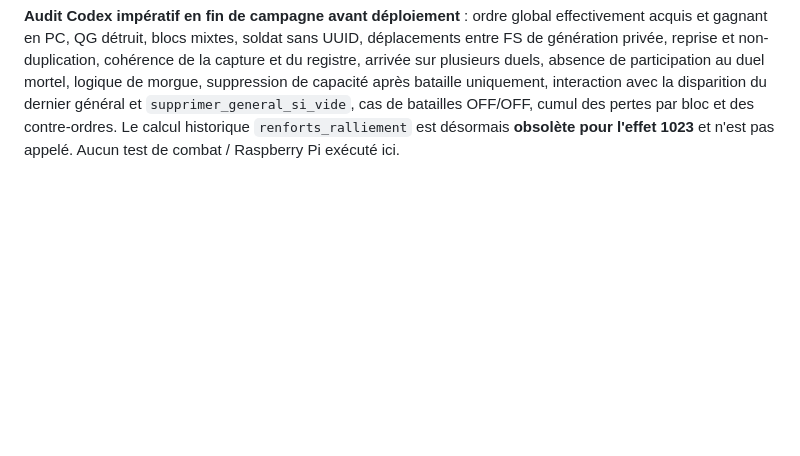
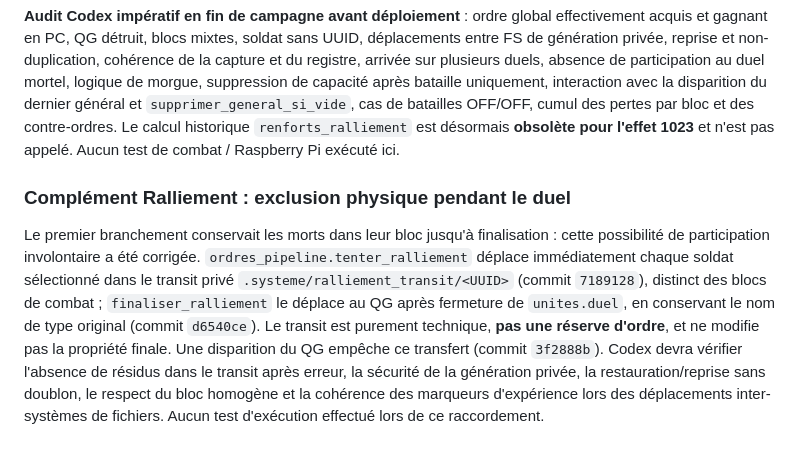
Before and after one commit to Cojax-code/mythodea, a Markdown page: docs/JOURNAL_REFONTE_ORDRES_IDS_CODEX.md, the part around the change. Drawn GitHub-style; blank space fills up the shorter version.

Commit message:
docs: corriger description Ralliement et vérifications de transit privé

```diff
--- a/docs/JOURNAL_REFONTE_ORDRES_IDS_CODEX.md
+++ b/docs/JOURNAL_REFONTE_ORDRES_IDS_CODEX.md
@@ -422,3 +422,7 @@ Calculs déjà présents dans `ordres_calculs_v2.py` : `probabilite_charge_suici
 Raccordements : `ordres_pipeline.py` (`0a50fea`, `96e32d2`, `9816885`) prépare le QG pour OFF/DEF, valide l'activation effective du 1023 par les décisions de duel et réserve/transfère les morts admissibles après le duel ; `soldats.py` (`560a81d`) intercepte les pertes *après* les sauvetages et les exclut du bloc courant ; `combats.py` (`2f9108e`) active le contexte par duel, effectue le transfert après la confrontation, régule à la sortie territoriale ; `catalogues.py` (`865cf83`) active 1023. `generaux.reguler_surnombre_ralliement` (`cf785da`) applique le tri sans expérience / tirage aléatoire et marque les UUID détruits en surnombre.
 
 **Audit Codex impératif en fin de campagne avant déploiement** : ordre global effectivement acquis et gagnant en PC, QG détruit, blocs mixtes, soldat sans UUID, déplacements entre FS de génération privée, reprise et non-duplication, cohérence de la capture et du registre, arrivée sur plusieurs duels, absence de participation au duel mortel, logique de morgue, suppression de capacité après bataille uniquement, interaction avec la disparition du dernier général et `supprimer_general_si_vide`, cas de batailles OFF/OFF, cumul des pertes par bloc et des contre-ordres. Le calcul historique `renforts_ralliement` est désormais **obsolète pour l'effet 1023** et n'est pas appelé. Aucun test de combat / Raspberry Pi exécuté ici.
+
+### Complément Ralliement : exclusion physique pendant le duel
+
+Le premier branchement conservait les morts dans leur bloc jusqu'à finalisation : cette possibilité de participation involontaire a été corrigée. `ordres_pipeline.tenter_ralliement` déplace immédiatement chaque soldat sélectionné dans le transit privé `.systeme/ralliement_transit/<UUID>` (commit `7189128`), distinct des blocs de combat ; `finaliser_ralliement` le déplace au QG après fermeture de `unites.duel`, en conservant le nom de type original (commit `d6540ce`). Le transit est purement technique, **pas une réserve d'ordre**, et ne modifie pas la propriété finale. Une disparition du QG empêche ce transfert (commit `3f2888b`). Codex devra vérifier l'absence de résidus dans le transit après erreur, la sécurité de la génération privée, la restauration/reprise sans doublon, le respect du bloc homogène et la cohérence des marqueurs d'expérience lors des déplacements inter-systèmes de fichiers. Aucun test d'exécution effectué lors de ce raccordement.
```
